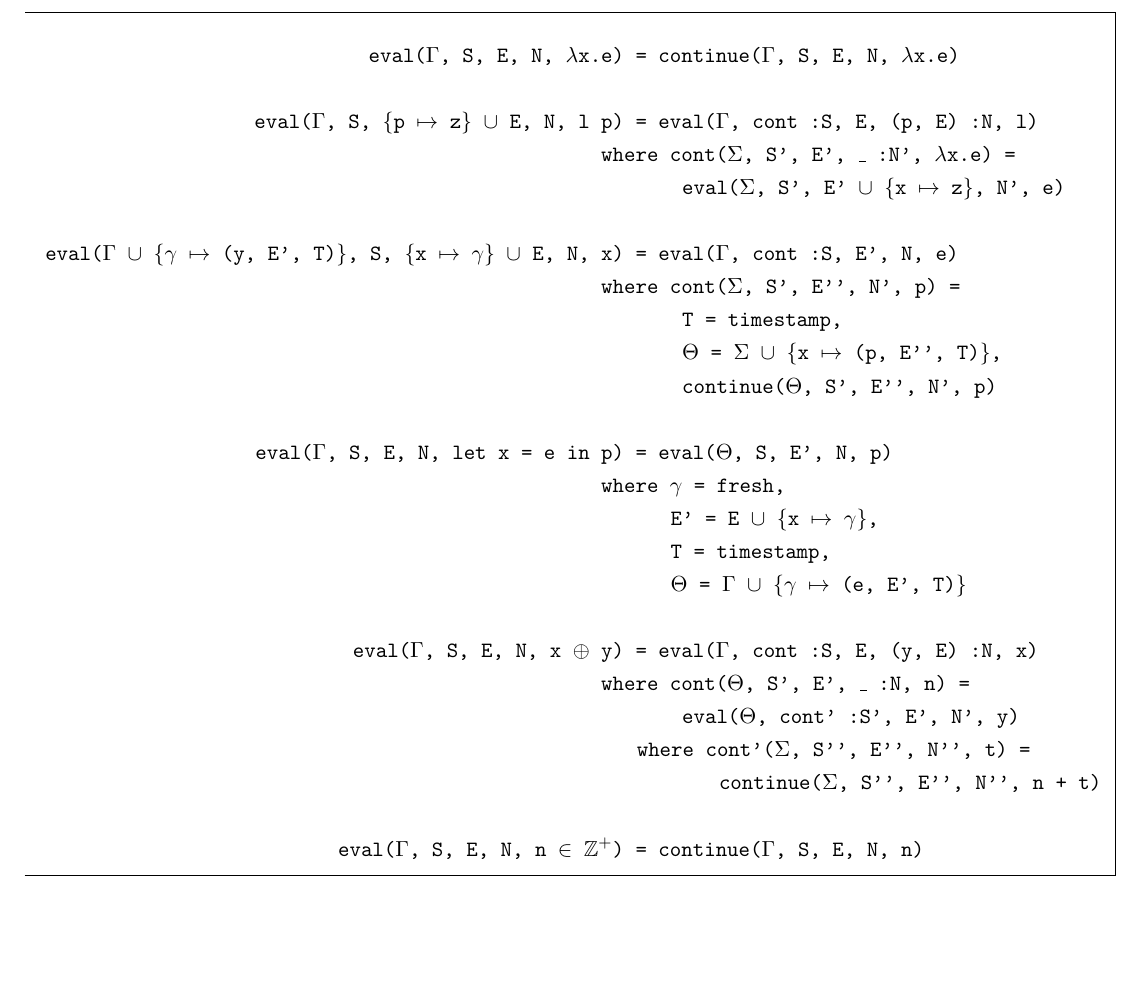
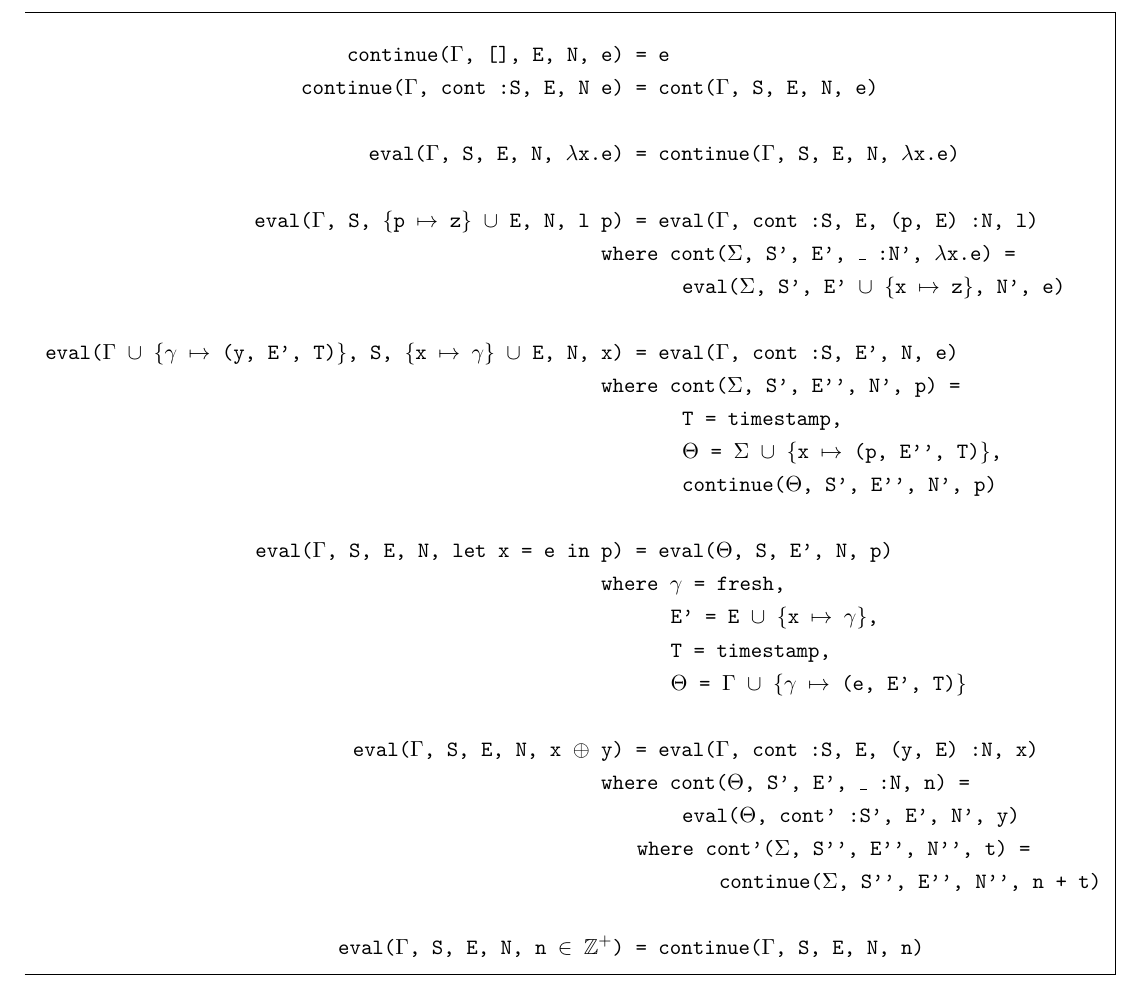
Before and after one commit to ValdemarGr/masters, a LaTeX thesis (thesis/main.tex, which reads thesis/evaluation/redstrat.tex): part of page 66 of 103, cut at the place of the change, the shorter picture padded with empty space. Compiled offline with pdfLaTeX.

Commit message:
added cont

```diff
--- a/thesis/evaluation/redstrat.tex
+++ b/thesis/evaluation/redstrat.tex
@@ -1906,6 +1906,9 @@ Trimmers have been omitted for readability in the enhanced CPS machine in \autor
 \begin{figure}
 	\begin{mdframed}[style=bigbigbox]
 		\begin{align}
+			\texttt{continue($\Gamma$, [], E, N, e) }                     & \texttt{= e}\tag*{}                                                    \\
+			\texttt{continue($\Gamma$, cont :S, E, N e) }                & \texttt{= cont($\Gamma$, S, E, N, e)}\tag*{}                                 \\
+      \spacecase
 			\texttt{eval($\Gamma$, S, E, N, $\lambda$x.e) }                                                               & \texttt{= continue($\Gamma$, S, E, N, $\lambda$x.e)}\tag*{} \\
 			\spacecase
 			\texttt{eval($\Gamma$, S, \{p $\mapsto$ z\} $\cup$ E, N, l p) }                                               & \texttt{= eval($\Gamma$, cont :S, E, (p, E) :N, l)}\tag*{}  \\
```
Also changed, not shown: thesis/main.pdf.
